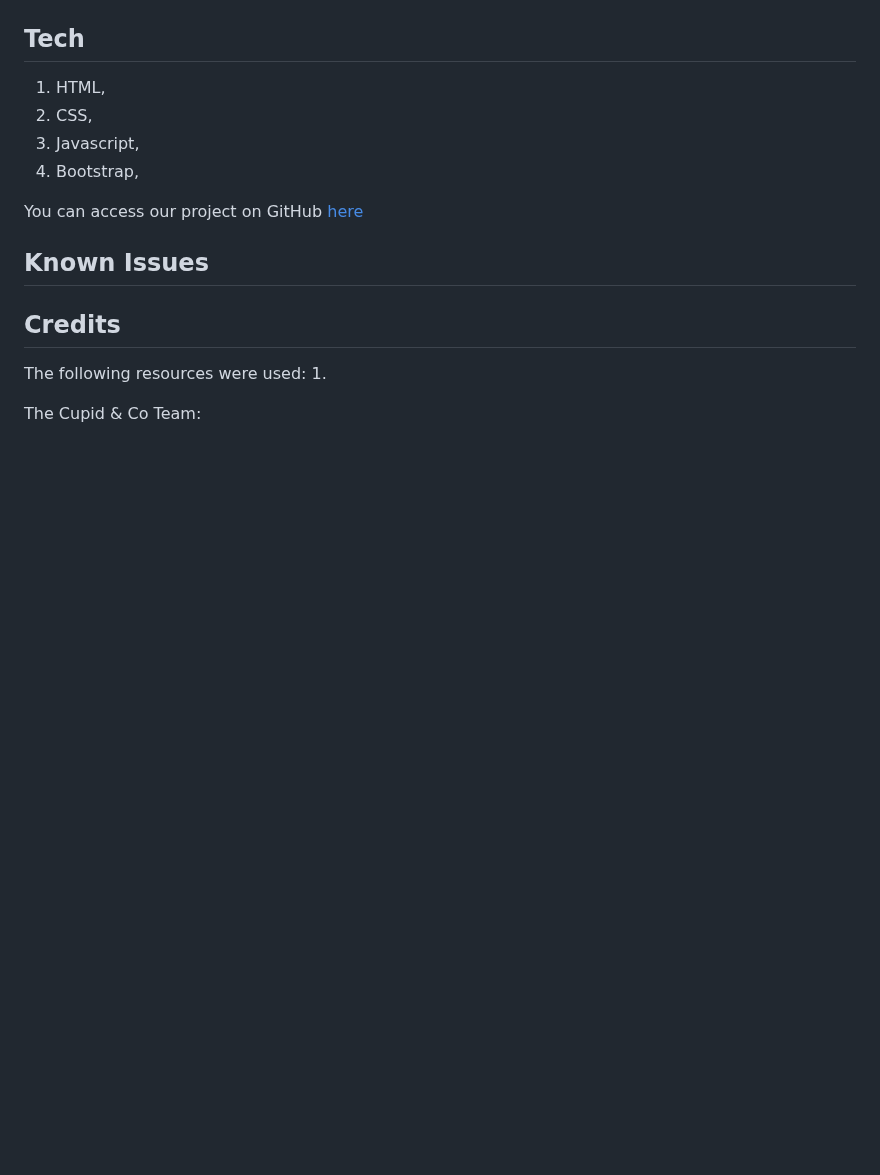
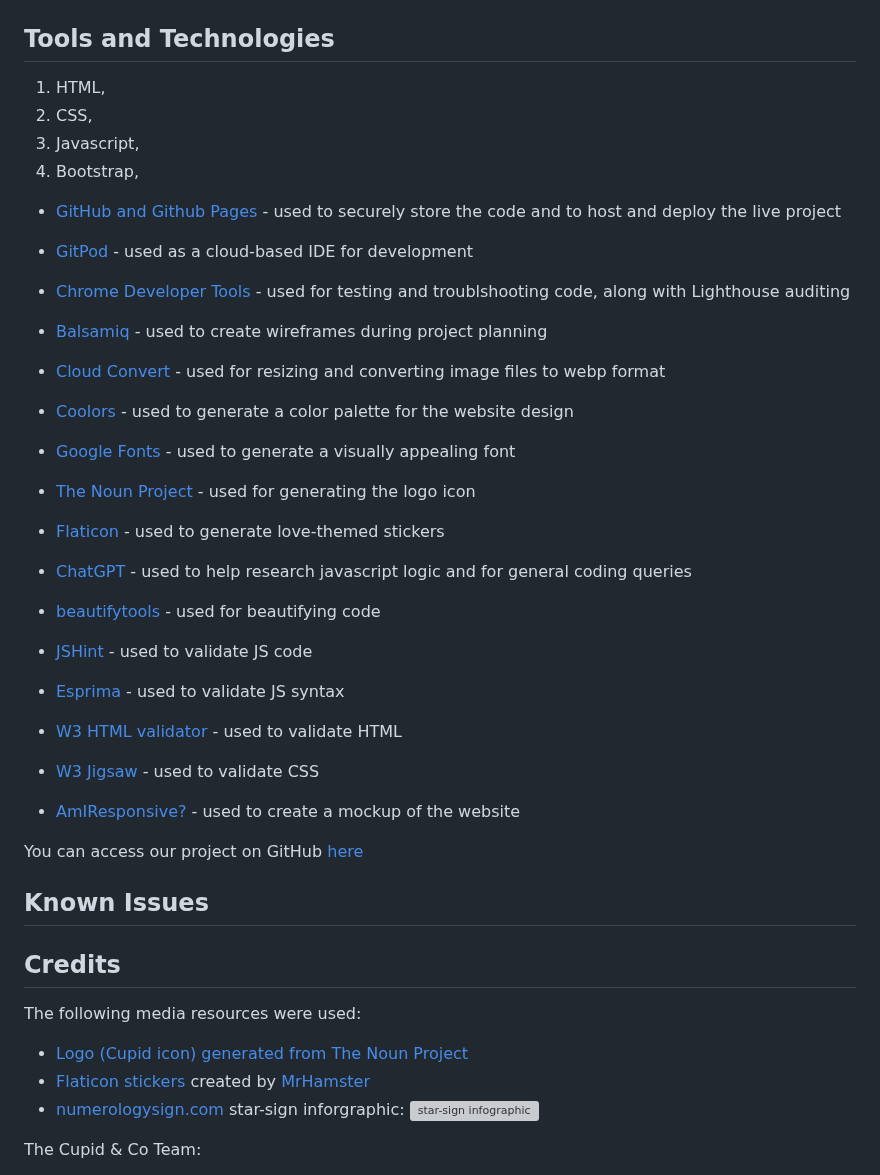
Before and after one commit to yamesjamess/feb-24-hackathon-love-riot, a Markdown page: README.md, the part around the change. GitHub-like rendering; blank space fills up the shorter version; grey boxes are pictures that could not be loaded.

Commit message:
Add reference links to Tools/Tech and image credits

```diff
--- a/README.md
+++ b/README.md
@@ -179,11 +179,30 @@ The following set of [Flaticon](https://www.flaticon.com/) stickers were then fo
 ![screenshot of love-themed stickers](/documentation/readme/flaticon-app-images.png)
 
 
-## Tech
+## Tools and Technologies
+
 1. HTML,
 2. CSS,
 3. Javascript,
 4. Bootstrap,
+
+- [GitHub and Github Pages](https://github.com/) - used to securely store the code and to host and deploy the live project
+- [GitPod](https://www.gitpod.io/) - used as a cloud-based IDE for development
+- [Chrome Developer Tools](https://developer.chrome.com/docs/devtools/) - used for testing and troublshooting code, along with Lighthouse auditing
+- [Balsamiq](https://balsamiq.com/wireframes/) - used to create wireframes during project planning
+- [Cloud Convert](https://cloudconvert.com/) - used for resizing and converting image files to webp format
+- [Coolors](https://coolors.co/) - used to generate a color palette for the website design
+- [Google Fonts](https://fonts.google.com/specimen/Dosis) - used to generate a visually appealing font
+- [The Noun Project](https://thenounproject.com) - used for generating the logo icon
+- [Flaticon](https://www.flaticon.com) - used to generate love-themed stickers
+- [ChatGPT](https://chat.openai.com/) - used to help research javascript logic and for general coding queries
+
+- [beautifytools](https://beautifytools.com/) - used for beautifying code
+- [JSHint](https://jshint.com/) - used to validate JS code
+- [Esprima](https://esprima.org/demo/validate.html) - used to validate JS syntax
+- [W3 HTML validator](https://validator.w3.org/nu/) - used to validate HTML
+- [W3 Jigsaw](https://jigsaw.w3.org/css-validator/validator) - used to validate CSS
+- [AmIResponsive?](https://ui.dev/amiresponsive?url=https://tarahwaters.github.io/milestone-project2/) - used to create a mockup of the website
 
 
 You can access our project on GitHub [here](https://yamesjamess.github.io/feb-24-hackathon-love-riot/#)
@@ -191,8 +210,11 @@ You can access our project on GitHub [here](https://yamesjamess.github.io/feb-24
 ## Known Issues
 
 ## Credits
-The following resources were used:
-1.
+The following media resources were used:
+- [Logo (Cupid icon) generated from The Noun Project](https://thenounproject.com/icon/cupid-5981148/)
+- [Flaticon stickers](https://www.flaticon.com/free-stickers/love) created by [MrHamster](https://www.flaticon.com/authors/mrhamster?type=sticker)
+- [numerologysign.com](https://numerologysign.com/wp-content/uploads/2020/09/Zodiac-Signs-List-with-Dates-Symbols-1920x1681.png) star-sign inforgraphic:
+    ![star-sign infographic](/documentation/readme/numerology-star-sign-info.png)
 
 The Cupid & Co Team:
 - [Ilyas Olgun](https://github.com/ilyasolgun11)
```
